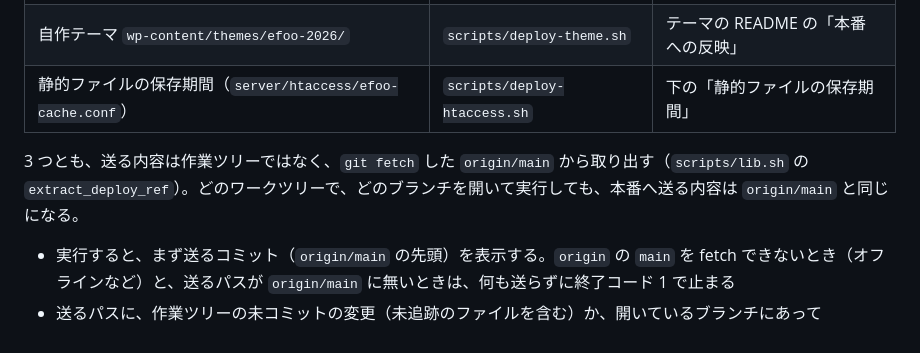
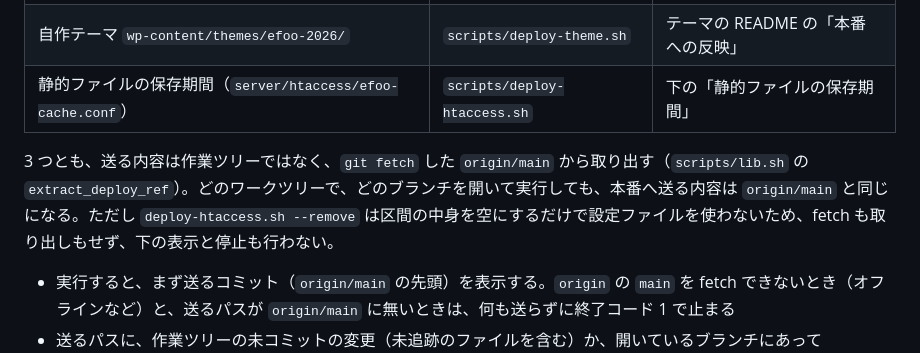
Before and after one commit to efoo-team/efoo-jp, a Markdown page: AGENTS.md, the part around the change. Drawn GitHub-style.

Commit message:
docs: deploy-htaccess.sh --remove が origin/main の取り出しを行わないことを AGENTS.md に書く

```diff
--- a/AGENTS.md
+++ b/AGENTS.md
@@ -107,7 +107,7 @@ bash scripts/install-wp-cli.sh   # サーバーの ~/bin/wp に wp-cli を導入
 | 自作テーマ `wp-content/themes/efoo-2026/` | `scripts/deploy-theme.sh` | テーマの README の「本番への反映」 |
 | 静的ファイルの保存期間（`server/htaccess/efoo-cache.conf`） | `scripts/deploy-htaccess.sh` | 下の「静的ファイルの保存期間」 |
 
-3 つとも、送る内容は作業ツリーではなく、`git fetch` した `origin/main` から取り出す（`scripts/lib.sh` の `extract_deploy_ref`）。どのワークツリーで、どのブランチを開いて実行しても、本番へ送る内容は `origin/main` と同じになる。
+3 つとも、送る内容は作業ツリーではなく、`git fetch` した `origin/main` から取り出す（`scripts/lib.sh` の `extract_deploy_ref`）。どのワークツリーで、どのブランチを開いて実行しても、本番へ送る内容は `origin/main` と同じになる。ただし `deploy-htaccess.sh --remove` は区間の中身を空にするだけで設定ファイルを使わないため、fetch も取り出しもせず、下の表示と停止も行わない。
 
 - 実行すると、まず送るコミット（`origin/main` の先頭）を表示する。`origin` の `main` を fetch できないとき（オフラインなど）と、送るパスが `origin/main` に無いときは、何も送らずに終了コード 1 で止まる
 - 送るパスに、作業ツリーの未コミットの変更（未追跡のファイルを含む）か、開いているブランチにあって `origin/main` に無いコミットがあれば、それらが送られないことを一覧で表示する。止まりはしない。作業ツリーが `origin/main` より古いだけのときは何も表示せず、送るのは `origin/main` である
```
